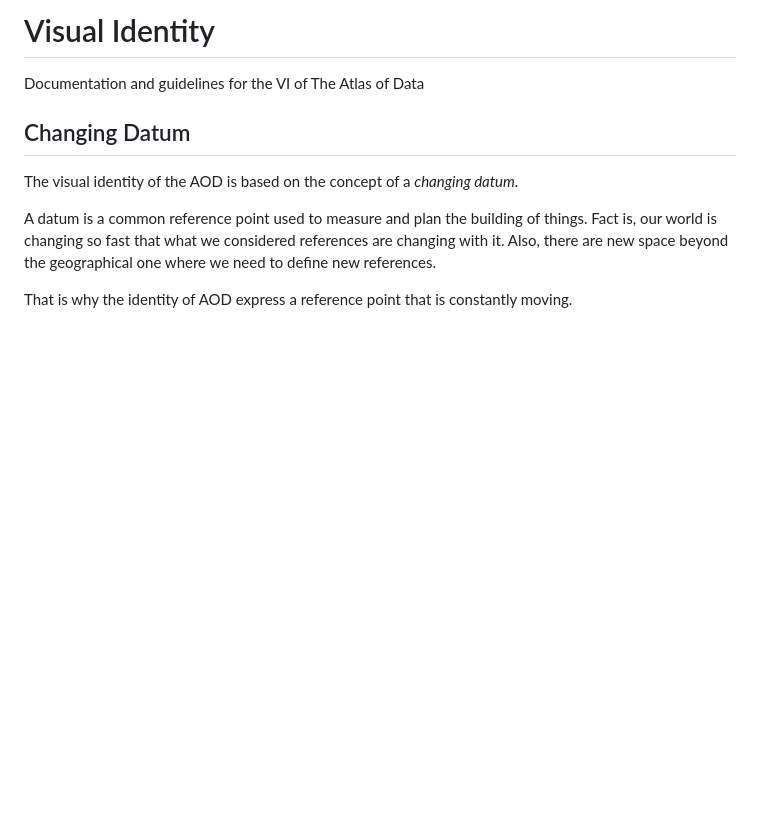
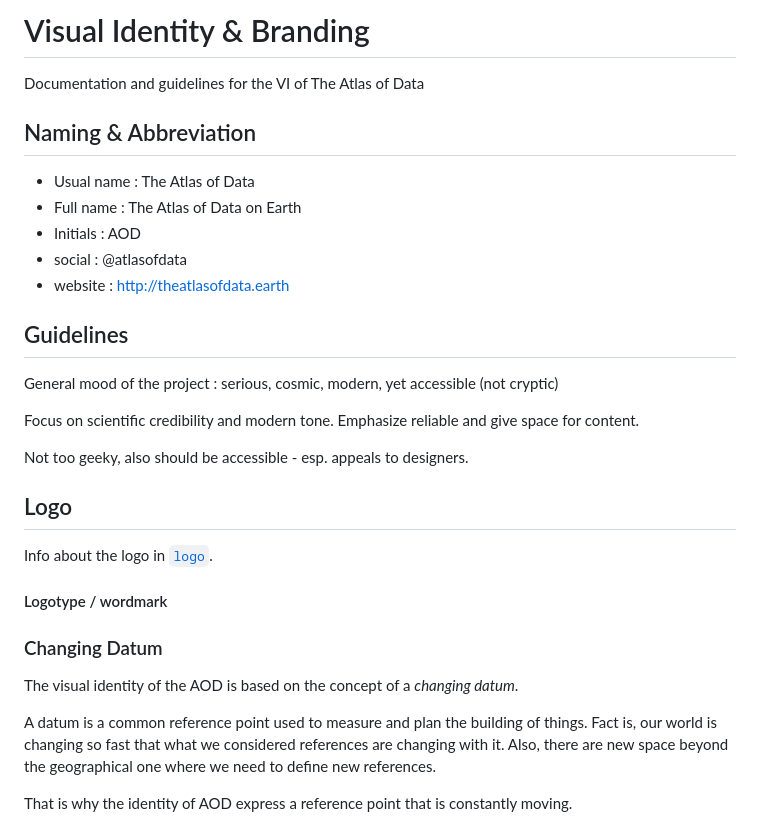
Before and after one commit to atlasofdata/visual-identity, a Markdown page: README.md, the part around the change printed below. Drawn GitHub-style; blank space fills up the shorter version.

```diff
--- a/README.md
+++ b/README.md
@@ -1,8 +1,31 @@
-# Visual Identity
+# Visual Identity & Branding
 
 Documentation and guidelines for the VI of The Atlas of Data
 
-## Changing Datum
+## Naming & Abbreviation
+
+- Usual name : The Atlas of Data
+- Full name : The Atlas of Data on Earth
+- Initials : AOD
+- social : @atlasofdata
+- website : http://theatlasofdata.earth
+
+## Guidelines
+
+General mood of the project : serious, cosmic, modern, yet accessible (not cryptic)
+
+Focus on scientific credibility and modern tone.
+Emphasize reliable and give space for content.
+
+Not too geeky, also should be accessible - esp. appeals to designers.
+
+## Logo
+
+Info about the logo in [`logo`](./logo).
+
+#### Logotype / wordmark
+
+### Changing Datum
 
 The visual identity of the AOD is based on the concept of a *changing datum*.
 
```
Also changed, not shown: other parts of README.md (+37 -18 lines), fonts/PTSerif-font-sample.png (added), fonts/catamaran-font-sample.png (added), 1 other file.
